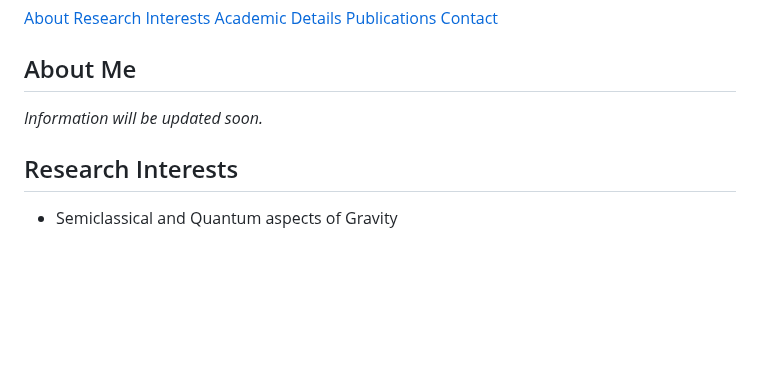
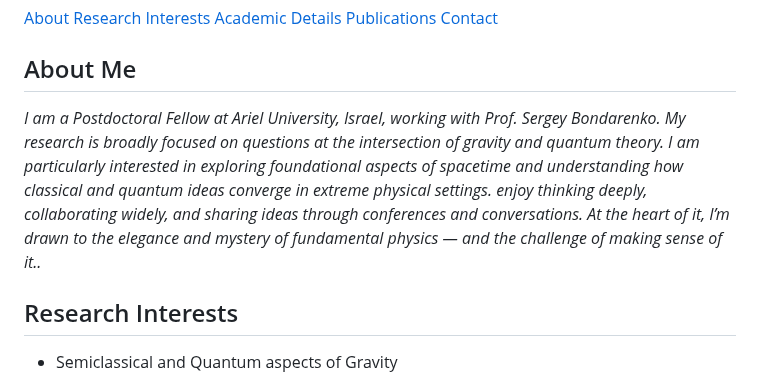
Before and after one commit to RaghavQG/raghavqg.github.io, a Markdown page: README.md, the part around the change. Drawn GitHub-style; blank space fills up the shorter version.

```diff
--- a/README.md
+++ b/README.md
@@ -90,7 +90,8 @@
 
 <section id="about">
     <h2>About Me</h2>
-    <p><em>Information will be updated soon.</em></p>
+    <p><em>I am a Postdoctoral Fellow at Ariel University, Israel, working with Prof. Sergey Bondarenko. My research is broadly focused on questions at the intersection of gravity and quantum theory. I am particularly interested in exploring foundational aspects of spacetime and understanding how classical and quantum ideas converge in extreme physical settings.
+         enjoy thinking deeply, collaborating widely, and sharing ideas through conferences and conversations. At the heart of it, I’m drawn to the elegance and mystery of fundamental physics — and the challenge of making sense of it..</em></p>
 </section>
 
 <section id="research">
```
